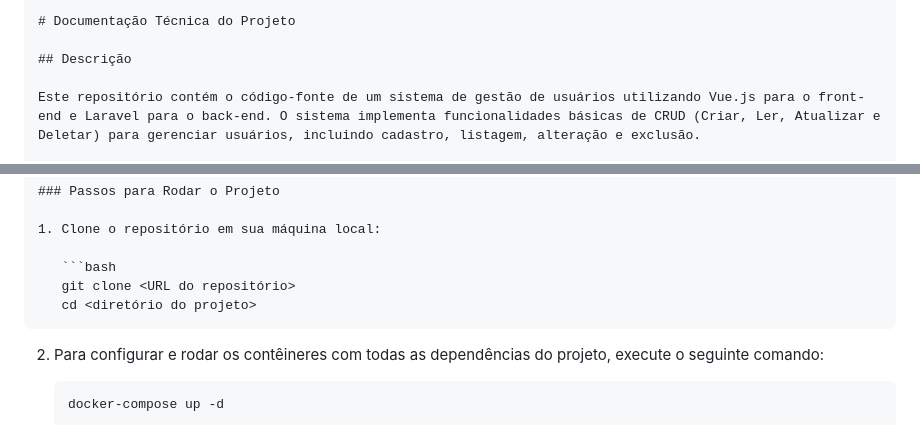
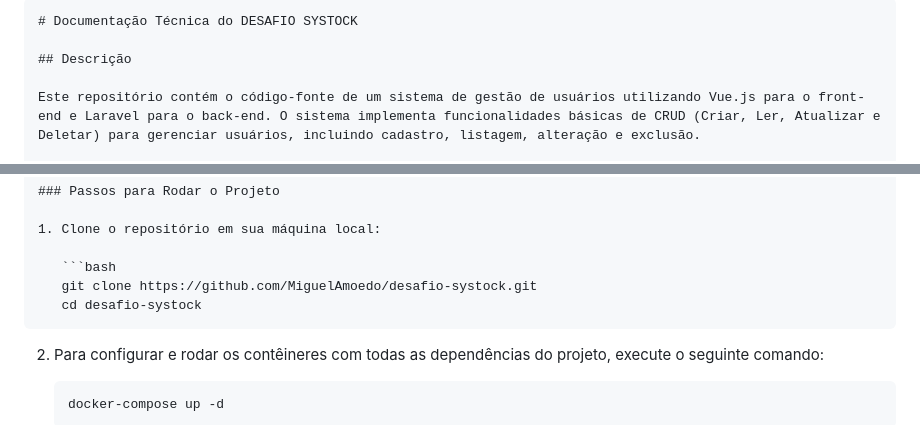
Before and after one commit to MiguelAmoedo/desafio-systock, a Markdown page: README.md, 2 parts joined by grey strips. Drawn GitHub-style.

````diff
--- a/README.md
+++ b/README.md
@@ -1,5 +1,5 @@
 ```markdown
-# Documentação Técnica do Projeto
+# Documentação Técnica do DESAFIO SYSTOCK
 
 ## Descrição
 
@@ -19,8 +19,8 @@ Certifique-se de ter as seguintes ferramentas instaladas em seu ambiente:
 1. Clone o repositório em sua máquina local:
 
    ```bash
-   git clone <URL do repositório>
-   cd <diretório do projeto>
+   git clone https://github.com/MiguelAmoedo/desafio-systock.git
+   cd desafio-systock
    ```
 
 2. Para configurar e rodar os contêineres com todas as dependências do projeto, execute o seguinte comando:
````
